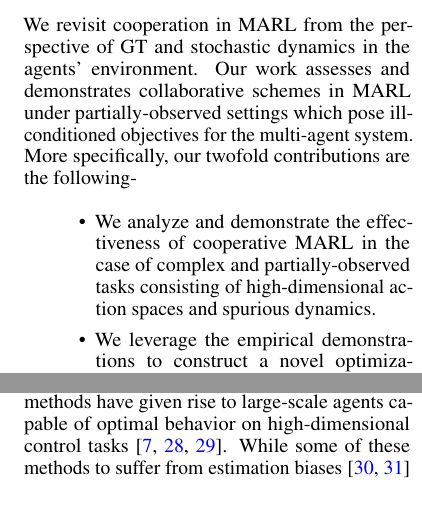
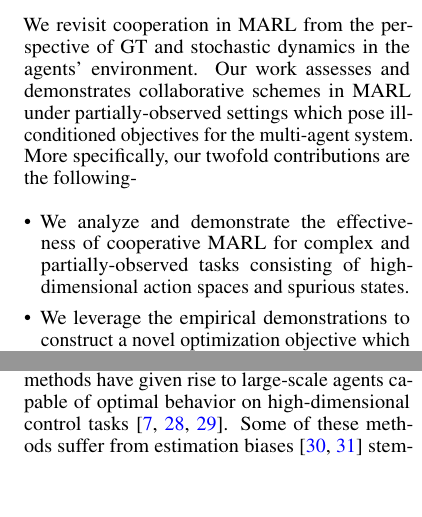
Before and after one commit to karush17/ECE1657-Project, a LaTeX paper (doc/neurips_2020.tex): two parts of the columns of page 2 of 5 before the commit and two parts of the columns of page 2 of 4 after it, joined at a grey line, cut so that both start at the same text, the shorter picture padded with empty space. Compiled offline with pdfLaTeX.

Commit message:
wrap marl lit review

```diff
--- a/doc/neurips_2020.tex
+++ b/doc/neurips_2020.tex
@@ -17,6 +17,8 @@
 % to avoid loading the natbib package, add option nonatbib:
     %  \usepackage[nonatbib]{neurips_2020}
 \usepackage{flushend}
+\usepackage{enumitem}
+\usepackage{bookmark}
 \usepackage{graphics}
 \usepackage{textcomp}
 \usepackage{graphicx}
@@ -94,9 +96,9 @@ The regime of decentralized control is hindered by intrinsic stochasticity in th
 
 We revisit cooperation in MARL from the perspective of GT and stochastic dynamics in the agents' environment. Our work assesses and demonstrates collaborative schemes in MARL under partially-observed settings which pose ill-conditioned objectives for the multi-agent system. More specifically, our twofold contributions are the following-
 
-\begin{itemize}
-\item We analyze and demonstrate the effectiveness of cooperative MARL in the case of complex and partially-observed tasks consisting of high-dimensional action spaces and spurious dynamics.
-\noindent \item We leverage the empirical demonstrations to construct a novel optimization objective which addresses the detrimental effects of spurious states across agents.
+\begin{itemize}[leftmargin=*]
+\item We analyze and demonstrate the effectiveness of cooperative MARL for complex and partially-observed tasks consisting of high-dimensional action spaces and spurious states.
+\item We leverage the empirical demonstrations to construct a novel optimization objective which addresses the detrimental effects of spurious states across agents.
 \end{itemize}
 
 Our large-scale experiments carried out on the StarCraft II benchmark depict the effectiveness of cooperative MARL and our novel objective for obtaining optimal strategies under stochastic dynamics.
@@ -110,7 +112,7 @@ Growing advances in GT have given rise to efficient MARL algorithms and implemen
 dfvd
 
 \subsection{Multi-Agent Learning}
-Most multi-agent methods are based on the paradigm of centralized training and decentralized control \cite{coma,vdn,qmix} wherein agents learn to collaborate \cite{coordinate} and optimize their utility function \cite{coordinatedrl}. The fundamental work on MARL originates from the IQL \cite{iql} framework wherein agents learn to collaborate with independent utilities. While the IQL framework serves as a critical point for advances in MARL, the work of \cite{jakob} presents the common knowledge framework wherein agents collaborate by gaining mutual information about the task and establishing a structured protocol for communication \cite{comm}. Such methods have given rise to large-scale agents capable of optimal behavior on high-dimensional control tasks \cite{maddpg,aac,rmaddpg}. While some of these methods to suffer from estimation biases \cite{marlover,iqn} stemming from the function approximator \cite{double} used to maximize the utility function. Various MARL methods \cite{twinmix} make use of a dual function approximator approach which increases the accuracy of estimates. Another suitable approach is the usage of weighted bellman updates in double Q-learning \cite{weightdouble}. The Weighted Double Deep $Q$-Network (WDDQN) provides stability and sample efficiency for fully-observable settings. In the case of partially-observed scenarios, Weighted-QMIX (WQMIX) \cite{wqmix} yields a more sophisticated weighting scheme which aids in the retrieval of optimal strategy \cite{challenges}.
+Most multi-agent methods are based on the paradigm of centralized training and decentralized control \cite{coma,vdn,qmix} wherein agents learn to collaborate \cite{coordinate} and optimize their utility function \cite{coordinatedrl}. The fundamental work on MARL originates from the IQL \cite{iql} framework wherein agents learn to collaborate with independent utilities. While the IQL framework serves as a critical point for advances in MARL, the work of \cite{jakob} presents the common knowledge framework wherein agents collaborate by gaining mutual information about the task and establishing a structured protocol for communication \cite{comm}. Such methods have given rise to large-scale agents capable of optimal behavior on high-dimensional control tasks \cite{maddpg,aac,rmaddpg}. Some of these methods suffer from estimation biases \cite{marlover,iqn} stemming from the function approximator \cite{double} used to maximize the utility function. Various MARL methods \cite{twinmix} make use of a dual function approximator approach which increases the accuracy of estimates. Another suitable approach is the usage of weighted bellman updates in double Q-learning \cite{weightdouble}. The Weighted Double Deep $Q$-Network (WDDQN) provides stability and sample efficiency for fully-observable settings. In the case of partially-observed scenarios, Weighted-QMIX (WQMIX) \cite{wqmix} yields a more sophisticated weighting scheme which aids in the retrieval of optimal strategy \cite{challenges}.
 
 Despite the recent success of RL \cite{a3c,rainbow} MARL agents suffer from spurious state spaces and encounter sudden changes in trajectories. These anomalous transitions between consecutive states are often termed as surprise \cite{surprise}. Quantitatively, surprise can be inferred as a measure of deviation \cite{smirl,gen} among states encountered by the agent during its interaction with the environment. In the case of single-agent methods, surprise results in sample-inefficient learning \cite{surprise}. This can be tackled by making use of rigorous exploration strategies \cite{effectiveexp,statemarginal}. However, such solutions do not show evidence for multiple agents consisting of individual partial observations \cite{marlsurp}.
 %%%%%%%%%%%%%%%%%%%%%%%%%%%%%%%%%%%%%%%%%%%%%%%%%%%%%%%%%%%%%%%%%%%%%%%%
```
Also changed, not shown: doc/sample.bib (+0 -8 lines), doc/neurips_2020.bbl (added), doc/neurips_2020.pdf, 7 other files.
